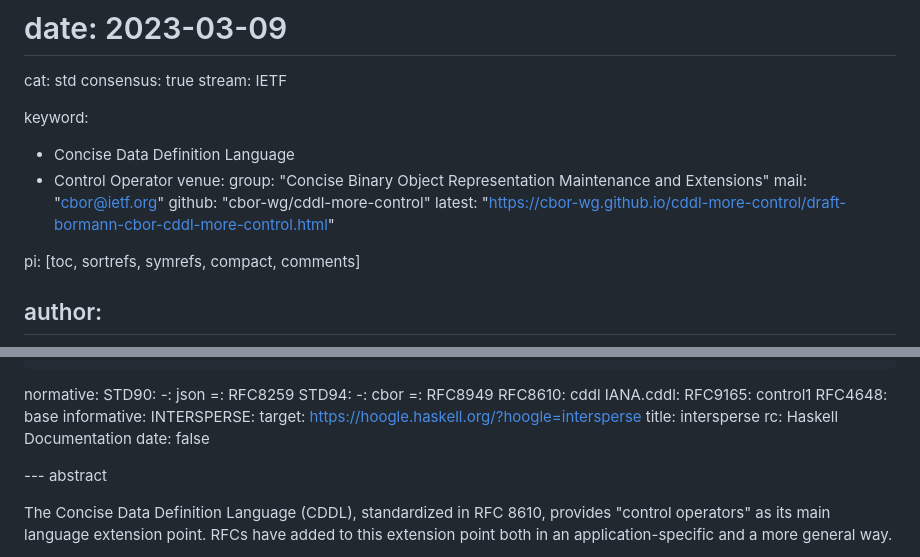
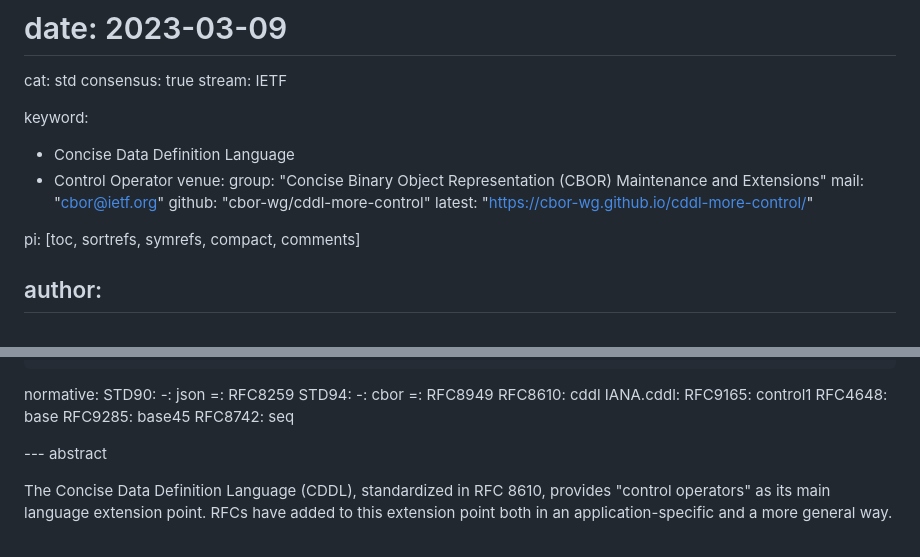
Before and after one commit to cbor-wg/cddl-more-control, a Markdown page: draft-bormann-cbor-cddl-more-control.md, 2 parts joined by grey strips. GitHub-like rendering.

```diff
--- a/draft-bormann-cbor-cddl-more-control.md
+++ b/draft-bormann-cbor-cddl-more-control.md
@@ -14,10 +14,10 @@ keyword:
  - Concise Data Definition Language
  - Control Operator
 venue:
-  group: "Concise Binary Object Representation Maintenance and Extensions"
+  group: "Concise Binary Object Representation (CBOR) Maintenance and Extensions"
   mail: "cbor@ietf.org"
   github: "cbor-wg/cddl-more-control"
-  latest: "https://cbor-wg.github.io/cddl-more-control/draft-bormann-cbor-cddl-more-control.html"
+  latest: "https://cbor-wg.github.io/cddl-more-control/"
 
 pi: [toc, sortrefs, symrefs, compact, comments]
 
@@ -45,12 +45,8 @@ normative:
   IANA.cddl:
   RFC9165: control1
   RFC4648: base
-informative:
-  INTERSPERSE:
-    target: https://hoogle.haskell.org/?hoogle=intersperse
-    title: intersperse
-    rc: Haskell Documentation
-    date: false
+  RFC9285: base45
+  RFC8742: seq
 
 --- abstract
 
```
Also changed, not shown: other parts of draft-bormann-cbor-cddl-more-control.md (+74 -52 lines).
